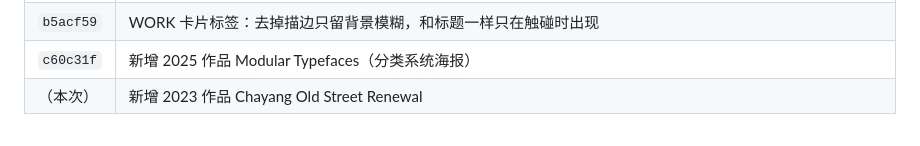
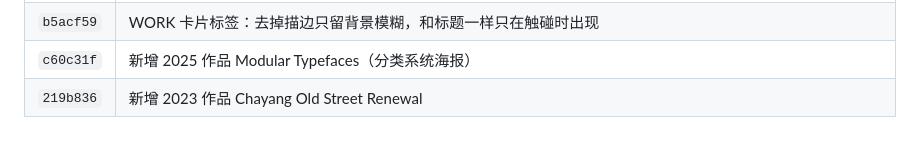
Before and after one commit to ebadudu1234-tech/ebadudu-d2, a Markdown page: prompt/requirements.md, the part around the change. GitHub-like rendering.

Commit message:
Record 219b836 in requirement notes

```diff
--- a/prompt/requirements.md
+++ b/prompt/requirements.md
@@ -121,4 +121,4 @@
 | `50511cf` | Code For Fun：展会大墙移到集装箱展台图前面 |
 | `b5acf59` | WORK 卡片标签：去掉描边只留背景模糊，和标题一样只在触碰时出现 |
 | `c60c31f` | 新增 2025 作品 Modular Typefaces（分类系统海报） |
-| （本次） | 新增 2023 作品 Chayang Old Street Renewal |
+| `219b836` | 新增 2023 作品 Chayang Old Street Renewal |
```
